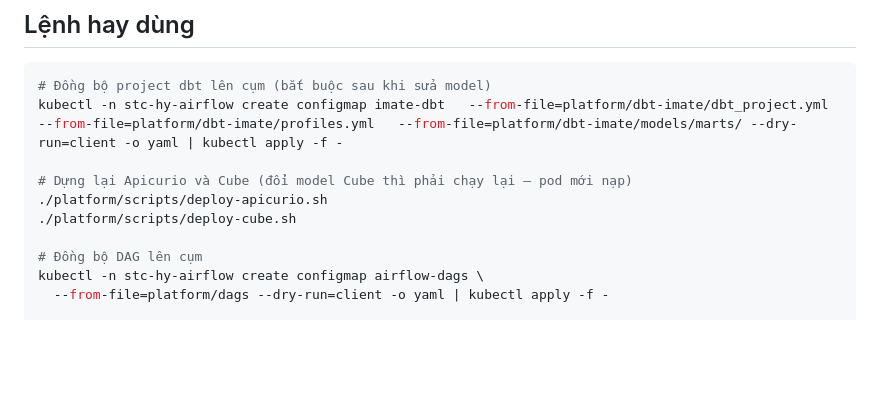
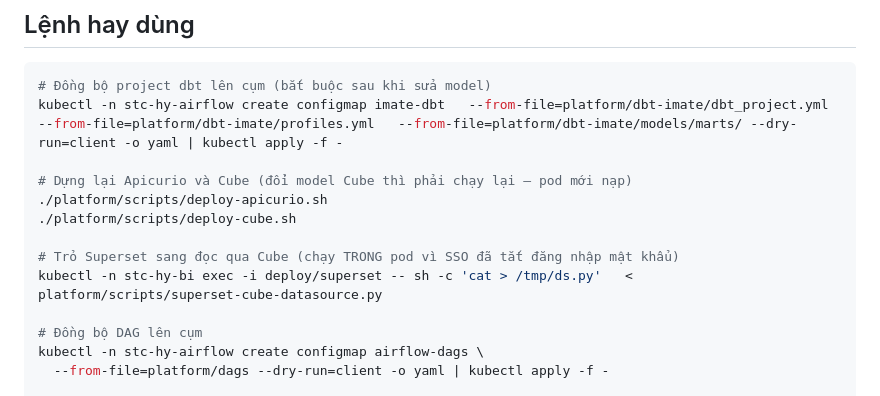
Before and after one commit to kl3inIT/kdlstc, a Markdown page: ARCHITECTURE.md, the part around the change. Drawn GitHub-style; blank space fills up the shorter version.

```diff
--- a/ARCHITECTURE.md
+++ b/ARCHITECTURE.md
@@ -119,6 +119,9 @@ kubectl -n stc-hy-airflow create configmap imate-dbt   --from-file=platform/dbt-
 ./platform/scripts/deploy-apicurio.sh
 ./platform/scripts/deploy-cube.sh
 
+# Trỏ Superset sang đọc qua Cube (chạy TRONG pod vì SSO đã tắt đăng nhập mật khẩu)
+kubectl -n stc-hy-bi exec -i deploy/superset -- sh -c 'cat > /tmp/ds.py'   < platform/scripts/superset-cube-datasource.py
+
 # Đồng bộ DAG lên cụm
 kubectl -n stc-hy-airflow create configmap airflow-dags \
   --from-file=platform/dags --dry-run=client -o yaml | kubectl apply -f -
```
Also changed, not shown: docs/roadmap.md (+3 -4 lines).
